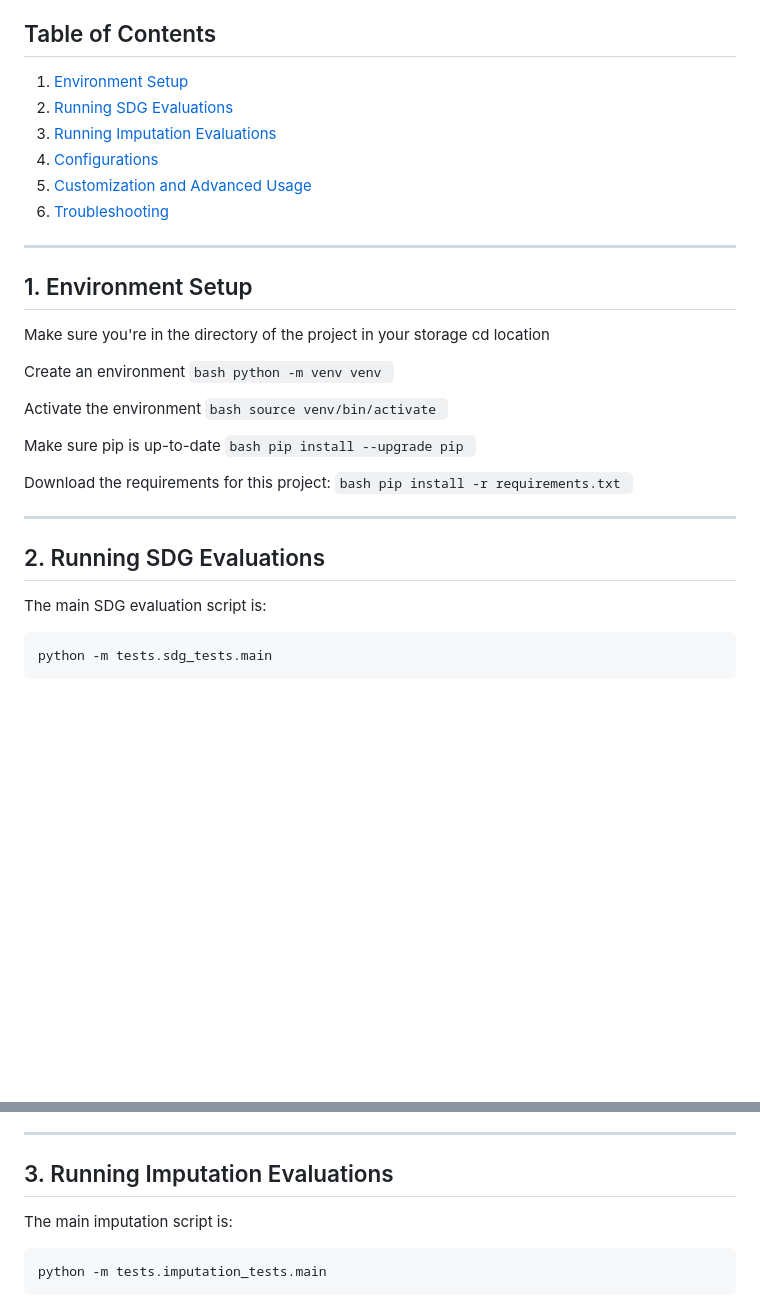
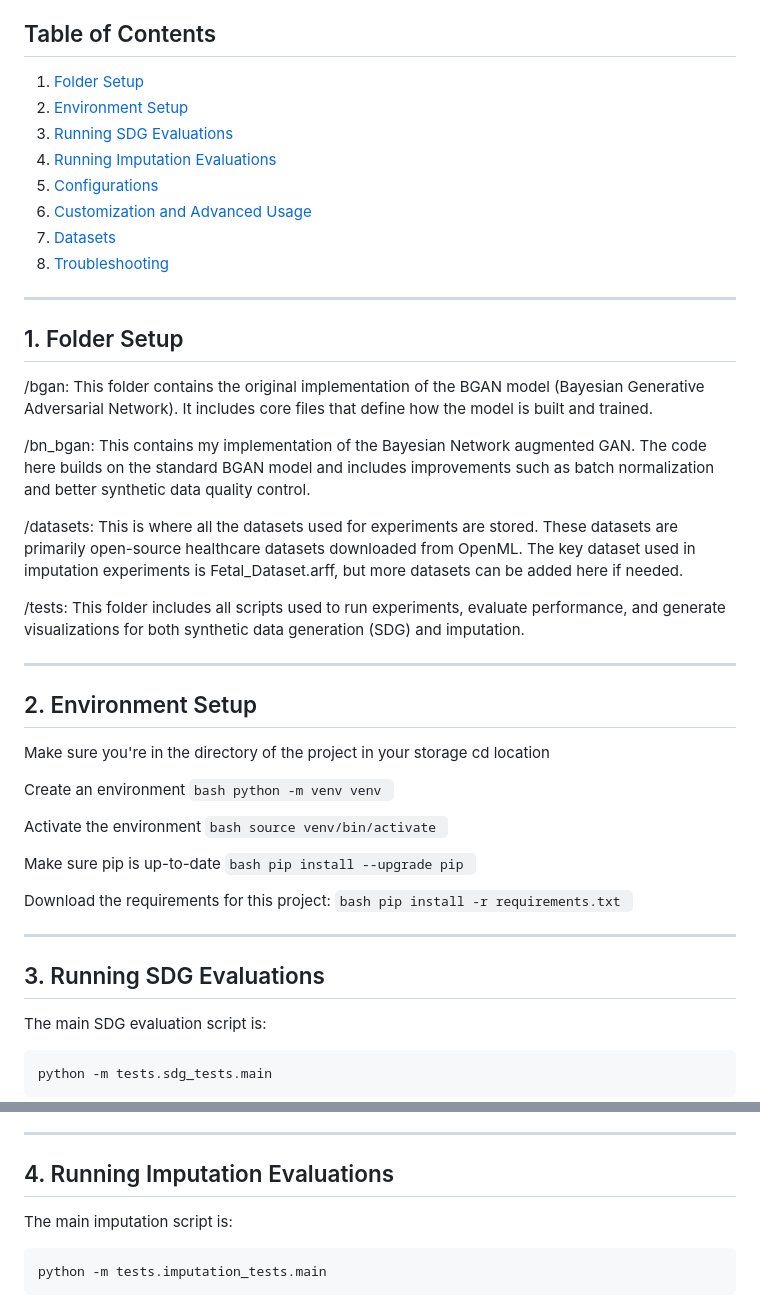
Before and after one commit to Thomasdlsv/Bachelor_Thesis_2025, a Markdown page: README.md, 2 parts joined by grey strips. GitHub-like rendering; blank space fills up the shorter version.

Commit message:
Final README.md

```diff
--- a/README.md
+++ b/README.md
@@ -6,16 +6,30 @@
 This repository contains code for benchmarking and evaluating synthetic data generation (SDG) and imputation methods, including BGAN, BN-AUG-SDG, CTGAN, and others.
 
 ## Table of Contents
-1. [Environment Setup](#environment-setup)
-2. [Running SDG Evaluations](#running-sdg-evaluations)
-3. [Running Imputation Evaluations](#running-imputation-evaluations)
-4. [Configurations](#configurations)
-5. [Customization and Advanced Usage](#customization-and-advanced-usage)
-6. [Troubleshooting](#troubleshooting)
+1. [Folder Setup](#folder-setup)
+2. [Environment Setup](#environment-setup)
+3. [Running SDG Evaluations](#running-sdg-evaluations)
+4. [Running Imputation Evaluations](#running-imputation-evaluations)
+5. [Configurations](#configurations)
+6. [Customization and Advanced Usage](#customization-and-advanced-usage)
+7. [Datasets](#datasets)
+8. [Troubleshooting](#troubleshooting)
 
 ---
 
-## 1. Environment Setup
+## 1. Folder Setup
+
+/bgan: This folder contains the original implementation of the BGAN model (Bayesian Generative Adversarial Network). It includes core files that define how the model is built and trained.
+
+/bn_bgan: This contains my implementation of the Bayesian Network augmented GAN. The code here builds on the standard BGAN model and includes improvements such as batch normalization and better synthetic data quality control.
+
+/datasets: This is where all the datasets used for experiments are stored. These datasets are primarily open-source healthcare datasets downloaded from OpenML. The key dataset used in imputation experiments is Fetal_Dataset.arff, but more datasets can be added here if needed.
+
+/tests: This folder includes all scripts used to run experiments, evaluate performance, and generate visualizations for both synthetic data generation (SDG) and imputation.
+
+---
+
+## 2. Environment Setup
 
   Make sure you're in the directory of the project in your storage
     cd location
@@ -42,7 +56,7 @@ This repository contains code for benchmarking and evaluating synthetic data gen
 
 ---
 
-## 2. Running SDG Evaluations
+## 3. Running SDG Evaluations
 
   The main SDG evaluation script is:
 
@@ -62,7 +76,7 @@ This repository contains code for benchmarking and evaluating synthetic data gen
 
 ---
 
-## 3. Running Imputation Evaluations
+## 4. Running Imputation Evaluations
 
   The main imputation script is:
 
```
Also changed, not shown: other parts of README.md (+16 -3 lines).
